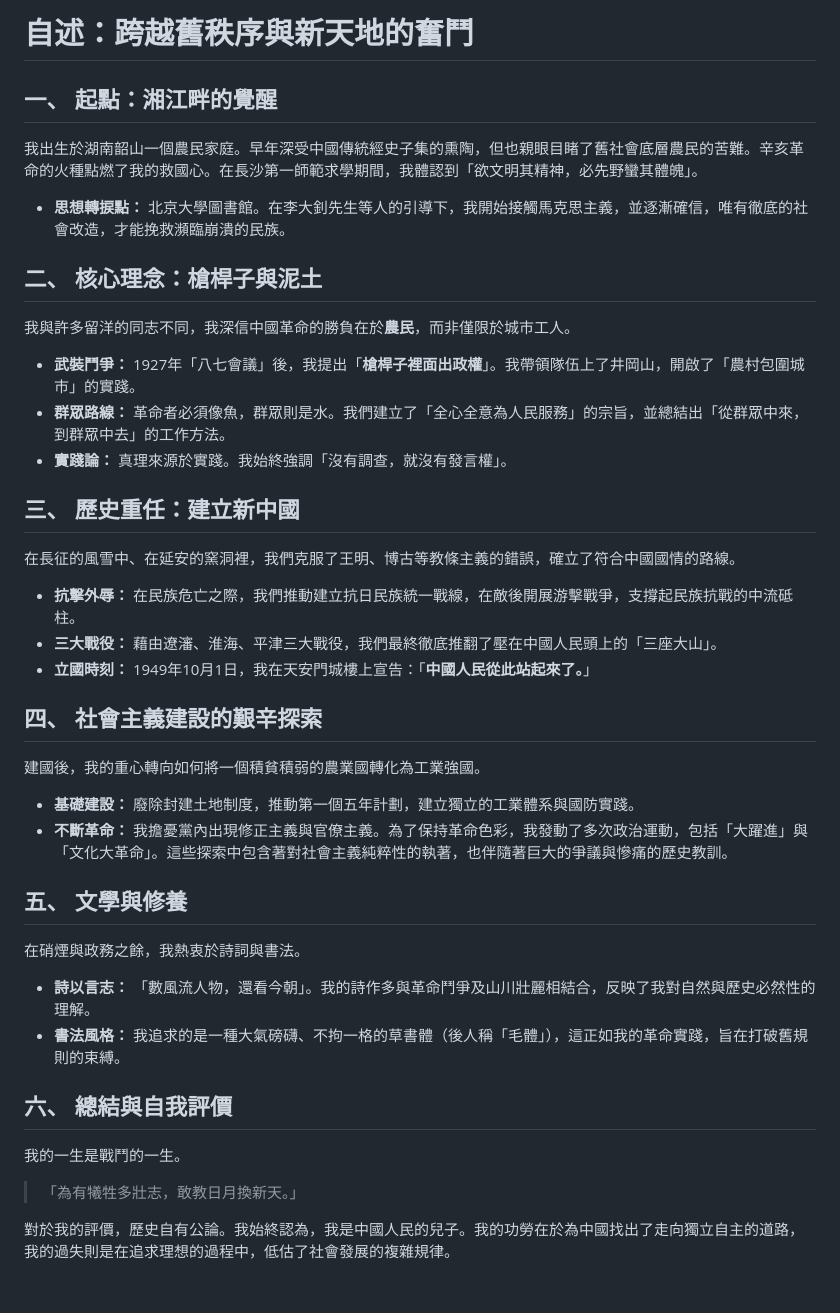
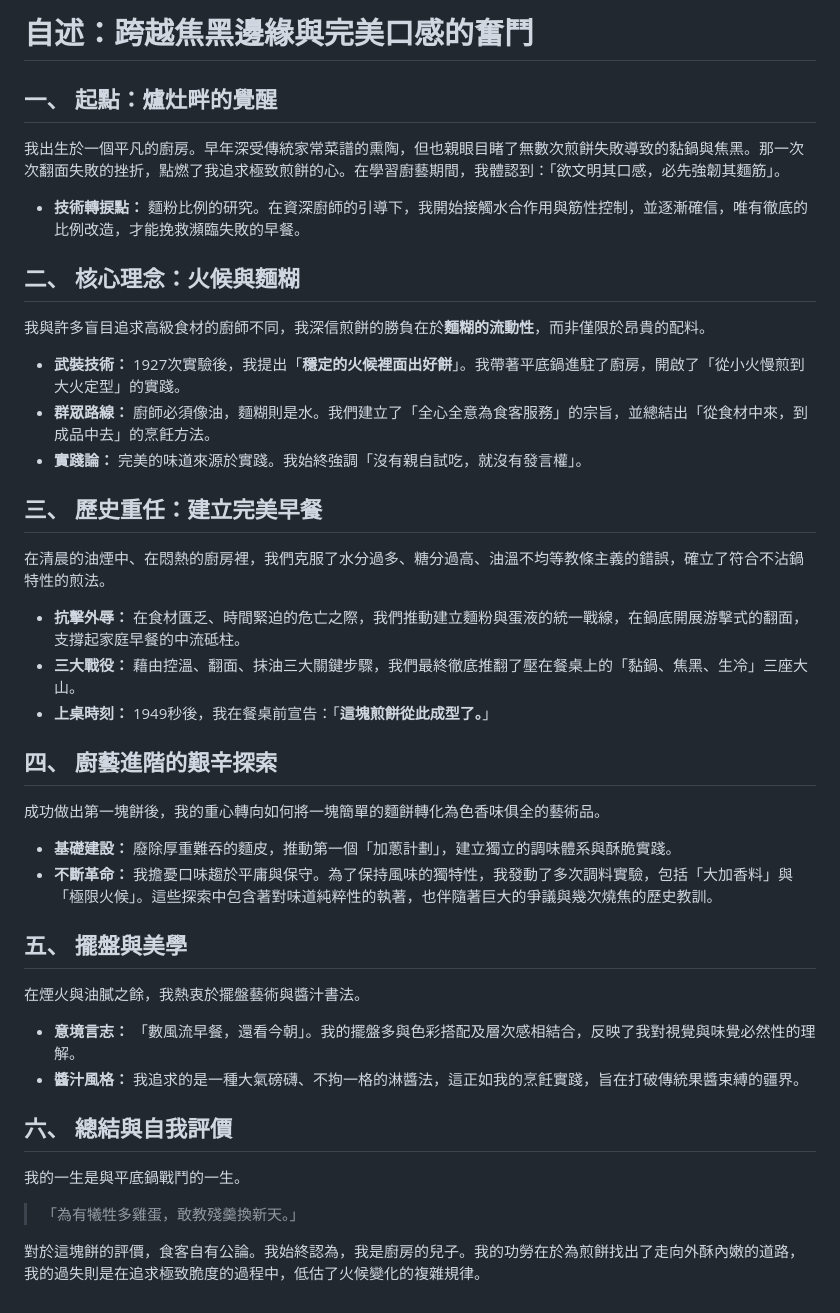
Before and after one commit to borj410/lab-exp-1, a Markdown page: README.md, the part around the change. GitHub-like rendering.

Commit message:
Revise README to reflect cooking journey and techniques

```diff
--- a/README.md
+++ b/README.md
@@ -1,39 +1,39 @@
-# 自述：跨越舊秩序與新天地的奮鬥
+# 自述：跨越焦黑邊緣與完美口感的奮鬥
 
-## 一、 起點：湘江畔的覺醒
-我出生於湖南韶山一個農民家庭。早年深受中國傳統經史子集的熏陶，但也親眼目睹了舊社會底層農民的苦難。辛亥革命的火種點燃了我的救國心。在長沙第一師範求學期間，我體認到「欲文明其精神，必先野蠻其體魄」。
+## 一、 起點：爐灶畔的覺醒
+我出生於一個平凡的廚房。早年深受傳統家常菜譜的熏陶，但也親眼目睹了無數次煎餅失敗導致的黏鍋與焦黑。那一次次翻面失敗的挫折，點燃了我追求極致煎餅的心。在學習廚藝期間，我體認到：「欲文明其口感，必先強韌其麵筋」。
 
-* **思想轉捩點：** 北京大學圖書館。在李大釗先生等人的引導下，我開始接觸馬克思主義，並逐漸確信，唯有徹底的社會改造，才能挽救瀕臨崩潰的民族。
+* **技術轉捩點：** 麵粉比例的研究。在資深廚師的引導下，我開始接觸水合作用與筋性控制，並逐漸確信，唯有徹底的比例改造，才能挽救瀕臨失敗的早餐。
 
-## 二、 核心理念：槍桿子與泥土
-我與許多留洋的同志不同，我深信中國革命的勝負在於**農民**，而非僅限於城市工人。
+## 二、 核心理念：火候與麵糊
+我與許多盲目追求高級食材的廚師不同，我深信煎餅的勝負在於**麵糊的流動性**，而非僅限於昂貴的配料。
 
-* **武裝鬥爭：** 1927年「八七會議」後，我提出「**槍桿子裡面出政權**」。我帶領隊伍上了井岡山，開啟了「農村包圍城市」的實踐。
-* **群眾路線：** 革命者必須像魚，群眾則是水。我們建立了「全心全意為人民服務」的宗旨，並總結出「從群眾中來，到群眾中去」的工作方法。
-* **實踐論：** 真理來源於實踐。我始終強調「沒有調查，就沒有發言權」。
+* **武裝技術：** 1927次實驗後，我提出「**穩定的火候裡面出好餅**」。我帶著平底鍋進駐了廚房，開啟了「從小火慢煎到大火定型」的實踐。
+* **群眾路線：** 廚師必須像油，麵糊則是水。我們建立了「全心全意為食客服務」的宗旨，並總結出「從食材中來，到成品中去」的烹飪方法。
+* **實踐論：** 完美的味道來源於實踐。我始終強調「沒有親自試吃，就沒有發言權」。
 
-## 三、 歷史重任：建立新中國
-在長征的風雪中、在延安的窯洞裡，我們克服了王明、博古等教條主義的錯誤，確立了符合中國國情的路線。
+## 三、 歷史重任：建立完美早餐
+在清晨的油煙中、在悶熱的廚房裡，我們克服了水分過多、糖分過高、油溫不均等教條主義的錯誤，確立了符合不沾鍋特性的煎法。
 
-* **抗擊外辱：** 在民族危亡之際，我們推動建立抗日民族統一戰線，在敵後開展游擊戰爭，支撐起民族抗戰的中流砥柱。
-* **三大戰役：** 藉由遼瀋、淮海、平津三大戰役，我們最終徹底推翻了壓在中國人民頭上的「三座大山」。
-* **立國時刻：** 1949年10月1日，我在天安門城樓上宣告：「**中國人民從此站起來了。**」
+* **抗擊外辱：** 在食材匱乏、時間緊迫的危亡之際，我們推動建立麵粉與蛋液的統一戰線，在鍋底開展游擊式的翻面，支撐起家庭早餐的中流砥柱。
+* **三大戰役：** 藉由控溫、翻面、抹油三大關鍵步驟，我們最終徹底推翻了壓在餐桌上的「黏鍋、焦黑、生冷」三座大山。
+* **上桌時刻：** 1949秒後，我在餐桌前宣告：「**這塊煎餅從此成型了。**」
 
-## 四、 社會主義建設的艱辛探索
-建國後，我的重心轉向如何將一個積貧積弱的農業國轉化為工業強國。
+## 四、 廚藝進階的艱辛探索
+成功做出第一塊餅後，我的重心轉向如何將一塊簡單的麵餅轉化為色香味俱全的藝術品。
 
-* **基礎建設：** 廢除封建土地制度，推動第一個五年計劃，建立獨立的工業體系與國防實踐。
-* **不斷革命：** 我擔憂黨內出現修正主義與官僚主義。為了保持革命色彩，我發動了多次政治運動，包括「大躍進」與「文化大革命」。這些探索中包含著對社會主義純粹性的執著，也伴隨著巨大的爭議與慘痛的歷史教訓。
+* **基礎建設：** 廢除厚重難吞的麵皮，推動第一個「加蔥計劃」，建立獨立的調味體系與酥脆實踐。
+* **不斷革命：** 我擔憂口味趨於平庸與保守。為了保持風味的獨特性，我發動了多次調料實驗，包括「大加香料」與「極限火候」。這些探索中包含著對味道純粹性的執著，也伴隨著巨大的爭議與幾次燒焦的歷史教訓。
 
-## 五、 文學與修養
-在硝煙與政務之餘，我熱衷於詩詞與書法。
+## 五、 擺盤與美學
+在煙火與油膩之餘，我熱衷於擺盤藝術與醬汁書法。
 
-* **詩以言志：** 「數風流人物，還看今朝」。我的詩作多與革命鬥爭及山川壯麗相結合，反映了我對自然與歷史必然性的理解。
-* **書法風格：** 我追求的是一種大氣磅礴、不拘一格的草書體（後人稱「毛體」），這正如我的革命實踐，旨在打破舊規則的束縛。
+* **意境言志：** 「數風流早餐，還看今朝」。我的擺盤多與色彩搭配及層次感相結合，反映了我對視覺與味覺必然性的理解。
+* **醬汁風格：** 我追求的是一種大氣磅礴、不拘一格的淋醬法，這正如我的烹飪實踐，旨在打破傳統果醬束縛的疆界。
 
 ## 六、 總結與自我評價
-我的一生是戰鬥的一生。
+我的一生是與平底鍋戰鬥的一生。
 
-> 「為有犧牲多壯志，敢教日月換新天。」
+> 「為有犧牲多雞蛋，敢教殘羹換新天。」
 
-對於我的評價，歷史自有公論。我始終認為，我是中國人民的兒子。我的功勞在於為中國找出了走向獨立自主的道路，我的過失則是在追求理想的過程中，低估了社會發展的複雜規律。
+對於這塊餅的評價，食客自有公論。我始終認為，我是廚房的兒子。我的功勞在於為煎餅找出了走向外酥內嫩的道路，我的過失則是在追求極致脆度的過程中，低估了火候變化的複雜規律。
```
